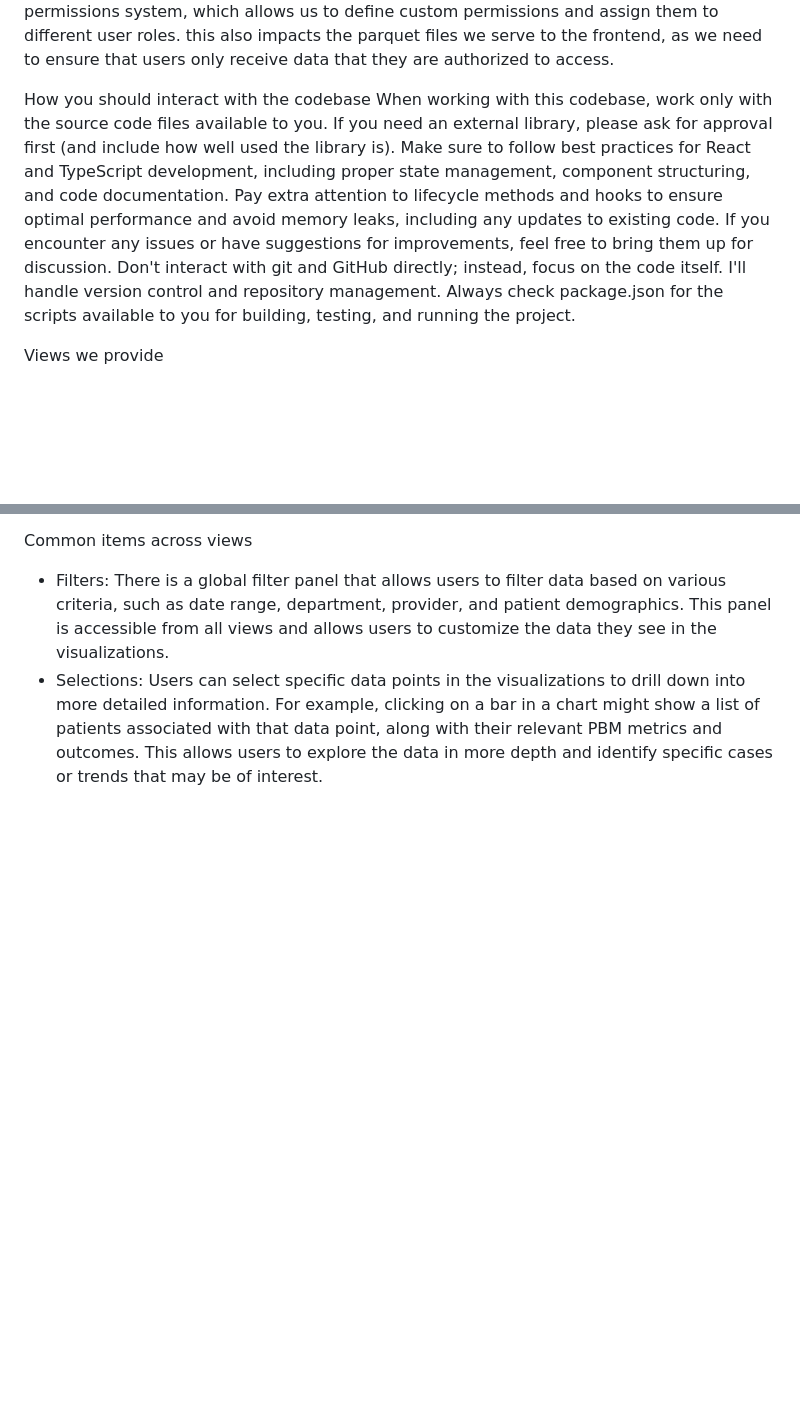
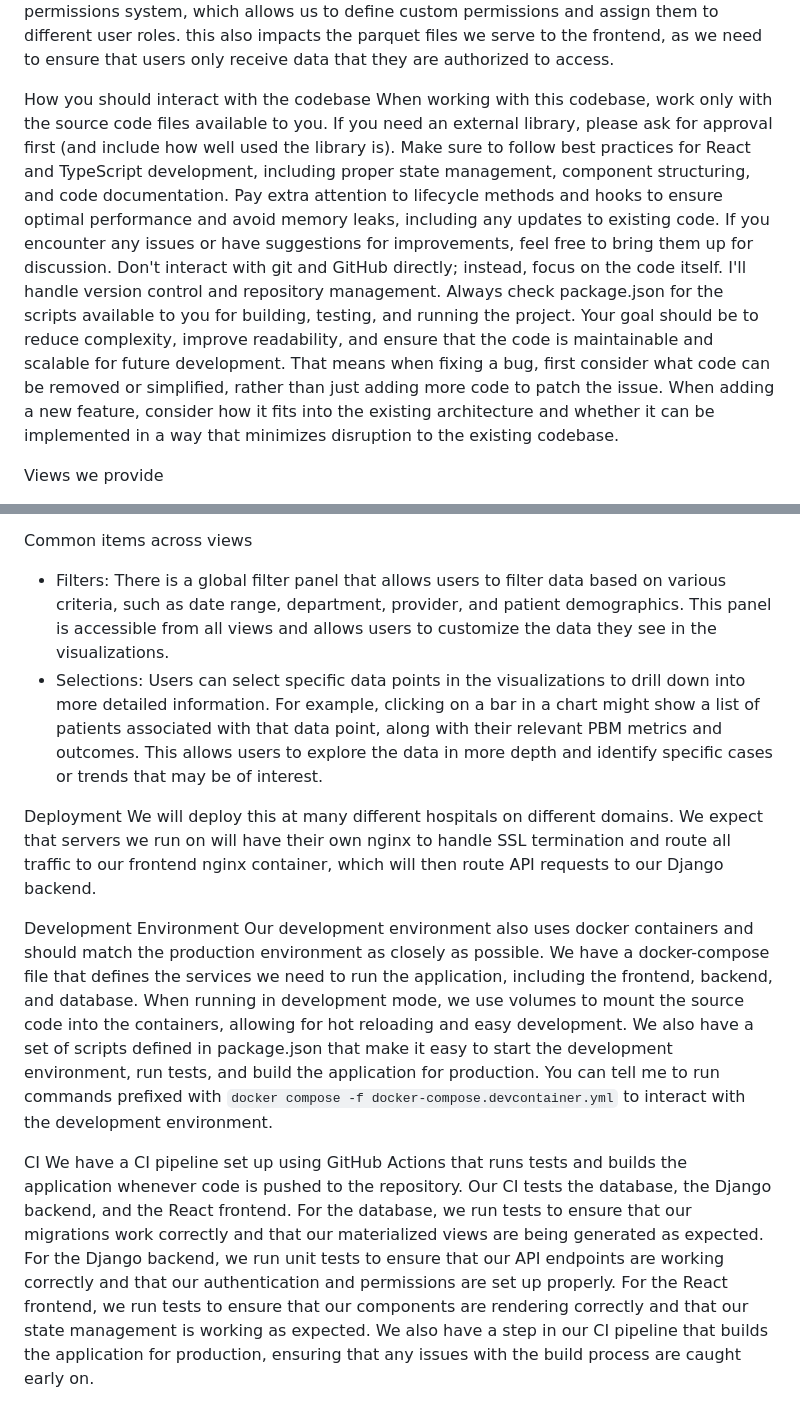
Before and after one commit to visdesignlab/Sanguine, a Markdown page: AGENTS.md, 2 parts joined by grey strips. Rendered like a GitHub page; blank space fills up the shorter version.

Commit message:
Enhance Agents.md, add info about dev, deploy, and CI

```diff
--- a/AGENTS.md
+++ b/AGENTS.md
@@ -41,7 +41,7 @@ Another key aspect of our backend is authentication. We use the django-cas-ng li
 Finally, we need to ensure that our backend handle user roles and permissions appropriately. For example, some users may only have access to data for their own department, while others may have access to hospital-wide data. We implement this using Django's built-in permissions system, which allows us to define custom permissions and assign them to different user roles. this also impacts the parquet files we serve to the frontend, as we need to ensure that users only receive data that they are authorized to access.
 
 How you should interact with the codebase
-When working with this codebase, work only with the source code files available to you. If you need an external library, please ask for approval first (and include how well used the library is). Make sure to follow best practices for React and TypeScript development, including proper state management, component structuring, and code documentation. Pay extra attention to lifecycle methods and hooks to ensure optimal performance and avoid memory leaks, including any updates to existing code. If you encounter any issues or have suggestions for improvements, feel free to bring them up for discussion. Don't interact with git and GitHub directly; instead, focus on the code itself. I'll handle version control and repository management. Always check package.json for the scripts available to you for building, testing, and running the project.
+When working with this codebase, work only with the source code files available to you. If you need an external library, please ask for approval first (and include how well used the library is). Make sure to follow best practices for React and TypeScript development, including proper state management, component structuring, and code documentation. Pay extra attention to lifecycle methods and hooks to ensure optimal performance and avoid memory leaks, including any updates to existing code. If you encounter any issues or have suggestions for improvements, feel free to bring them up for discussion. Don't interact with git and GitHub directly; instead, focus on the code itself. I'll handle version control and repository management. Always check package.json for the scripts available to you for building, testing, and running the project. Your goal should be to reduce complexity, improve readability, and ensure that the code is maintainable and scalable for future development. That means when fixing a bug, first consider what code can be removed or simplified, rather than just adding more code to patch the issue. When adding a new feature, consider how it fits into the existing architecture and whether it can be implemented in a way that minimizes disruption to the existing codebase.
 
 Views we provide
 - Dashboard: A hospital-wide view of PBM data, including key metrics and trends. Charts here are intended to show entire hospital trends, and department-level trends.
@@ -52,3 +52,12 @@ Views we provide
 Common items across views
 - Filters: There is a global filter panel that allows users to filter data based on various criteria, such as date range, department, provider, and patient demographics. This panel is accessible from all views and allows users to customize the data they see in the visualizations.
 - Selections: Users can select specific data points in the visualizations to drill down into more detailed information. For example, clicking on a bar in a chart might show a list of patients associated with that data point, along with their relevant PBM metrics and outcomes. This allows users to explore the data in more depth and identify specific cases or trends that may be of interest.
+
+Deployment
+We will deploy this at many different hospitals on different domains. We expect that servers we run on will have their own nginx to handle SSL termination and route all traffic to our frontend nginx container, which will then route API requests to our Django backend.
+
+Development Environment
+Our development environment also uses docker containers and should match the production environment as closely as possible. We have a docker-compose file that defines the services we need to run the application, including the frontend, backend, and database. When running in development mode, we use volumes to mount the source code into the containers, allowing for hot reloading and easy development. We also have a set of scripts defined in package.json that make it easy to start the development environment, run tests, and build the application for production. You can tell me to run commands prefixed with `docker compose -f docker-compose.devcontainer.yml` to interact with the development environment.
+
+CI
+We have a CI pipeline set up using GitHub Actions that runs tests and builds the application whenever code is pushed to the repository. Our CI tests the database, the Django backend, and the React frontend. For the database, we run tests to ensure that our migrations work correctly and that our materialized views are being generated as expected. For the Django backend, we run unit tests to ensure that our API endpoints are working correctly and that our authentication and permissions are set up properly. For the React frontend, we run tests to ensure that our components are rendering correctly and that our state management is working as expected. We also have a step in our CI pipeline that builds the application for production, ensuring that any issues with the build process are caught early on.
```
